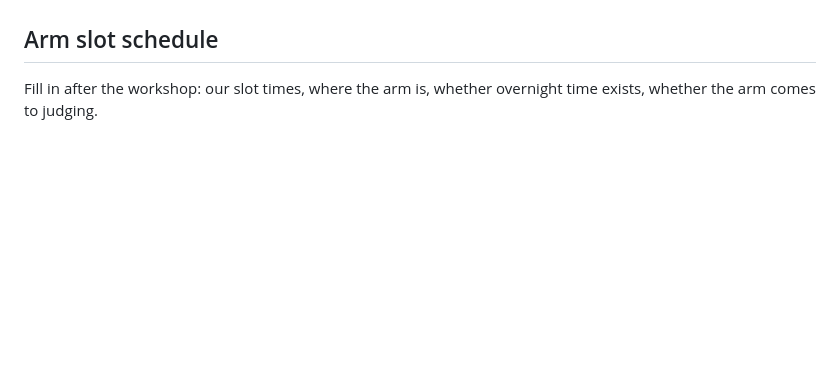
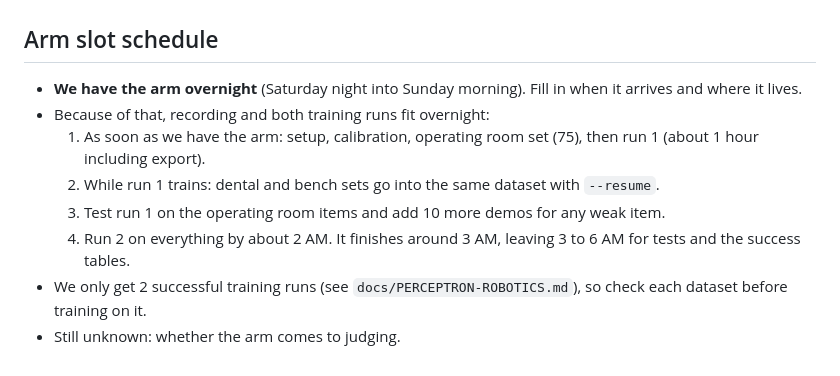
Before and after one commit to anish-agr/scrub, a Markdown page: docs/PLAN.md, the part around the change. GitHub-like rendering; blank space fills up the shorter version.

Commit message:
Arm overnight: recording and both runs planned overnight
Co-Authored-By: Claude Opus 5.5 <noreply@anthropic.com>

```diff
--- a/docs/PLAN.md
+++ b/docs/PLAN.md
@@ -98,4 +98,11 @@ Short version for a rushed judge: 0:30, 1:05, 2:30. The judge asking for an inst
 
 ## Arm slot schedule
 
-Fill in after the workshop: our slot times, where the arm is, whether overnight time exists, whether the arm comes to judging.
+- **We have the arm overnight** (Saturday night into Sunday morning). Fill in when it arrives and where it lives.
+- Because of that, recording and both training runs fit overnight:
+    1. As soon as we have the arm: setup, calibration, operating room set (75), then run 1 (about 1 hour including export).
+    2. While run 1 trains: dental and bench sets go into the same dataset with `--resume`.
+    3. Test run 1 on the operating room items and add 10 more demos for any weak item.
+    4. Run 2 on everything by about 2 AM. It finishes around 3 AM, leaving 3 to 6 AM for tests and the success tables.
+- We only get 2 successful training runs (see `docs/PERCEPTRON-ROBOTICS.md`), so check each dataset before training on it.
+- Still unknown: whether the arm comes to judging.
```
Also changed, not shown: docs/ARM.md (+1 -1 lines).
